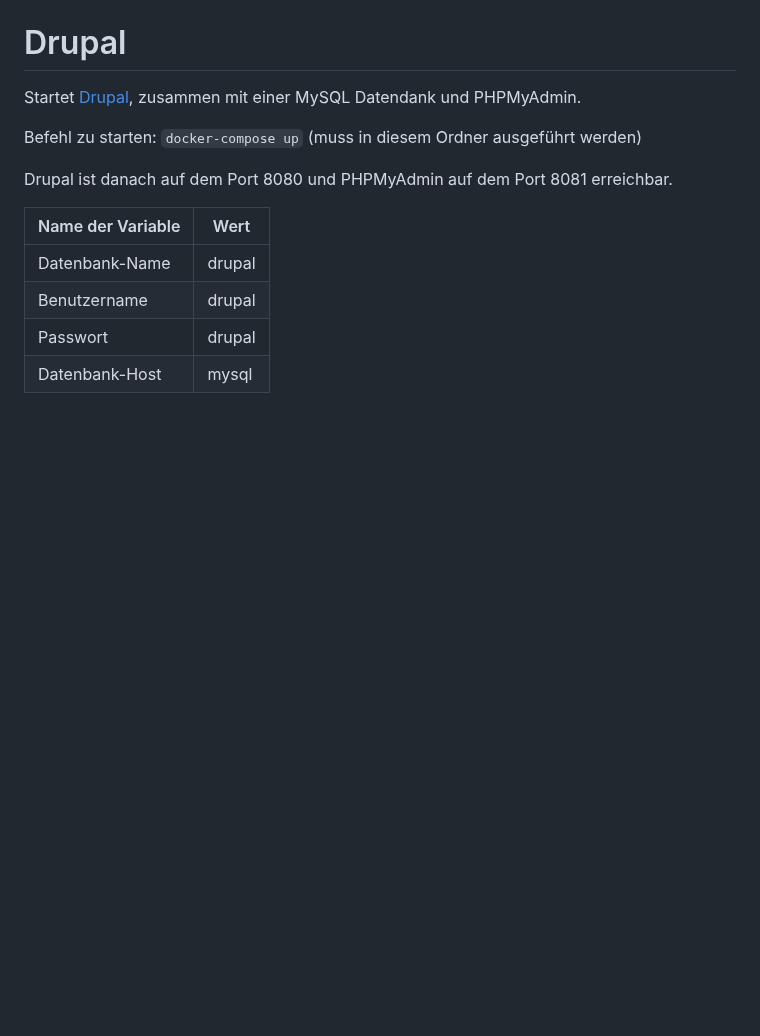
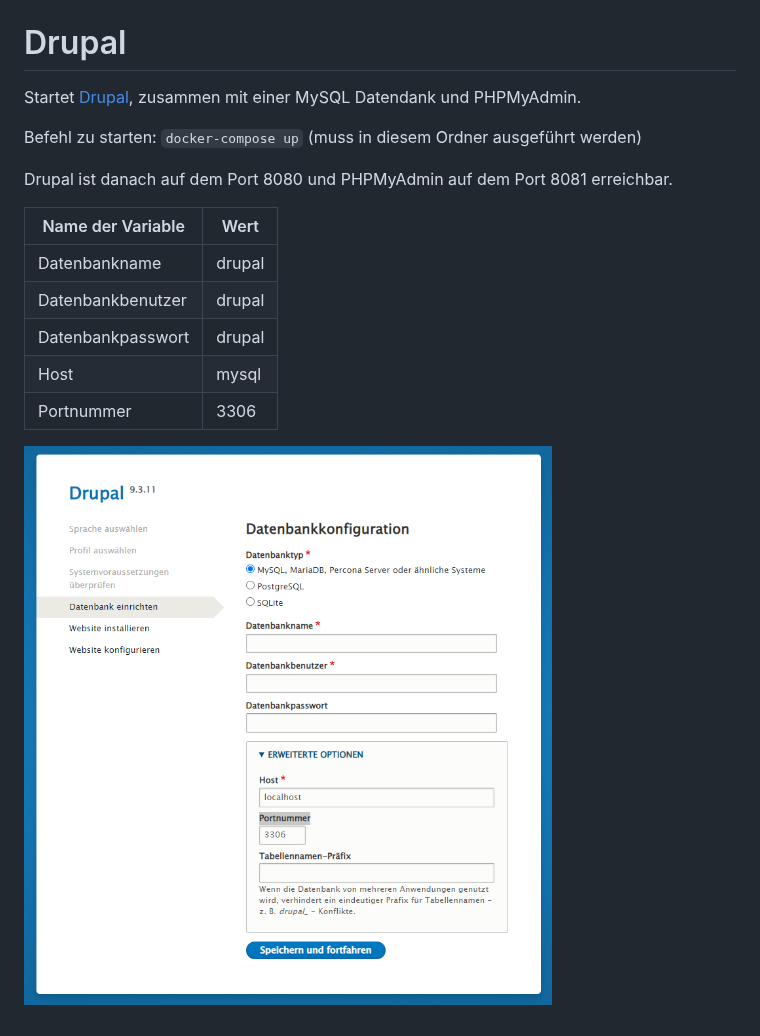
Before and after one commit to karry-thm/cms, a Markdown page: drupal/README.md, the part around the change. Rendered like a GitHub page; pictures changed too: drupal/config.png (added); blank space fills up the shorter version.

Commit message:
Drupal updates

```diff
--- a/drupal/README.md
+++ b/drupal/README.md
@@ -8,7 +8,10 @@ Drupal ist danach auf dem Port 8080 und PHPMyAdmin auf dem Port 8081 erreichbar.
 
 Name der Variable | Wert
 ---|---
-Datenbank-Name | drupal
-Benutzername | drupal
-Passwort | drupal
-Datenbank-Host | mysql
+Datenbankname | drupal
+Datenbankbenutzer | drupal
+Datenbankpasswort | drupal
+Host | mysql
+Portnummer | 3306
+
+![Screenshot der Installation](config.png)
```
